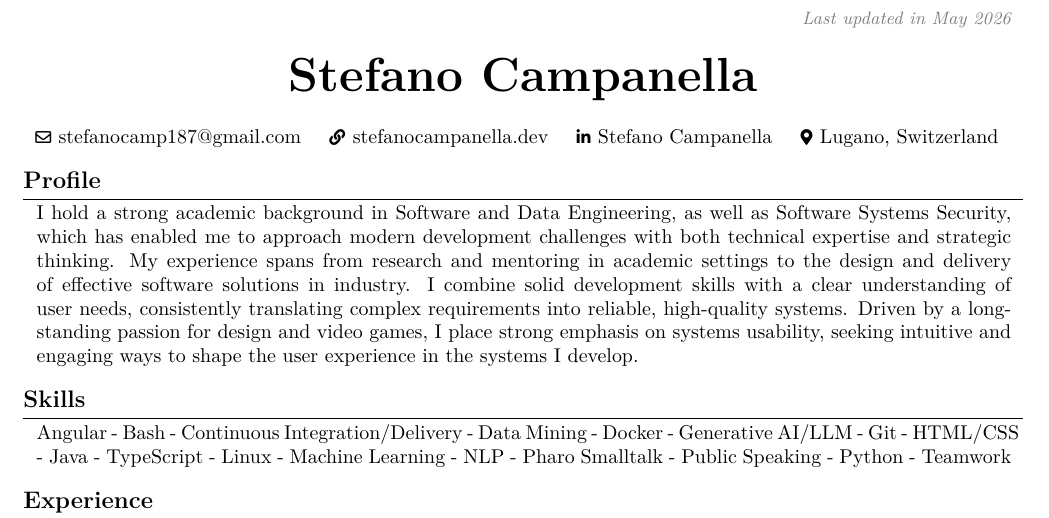
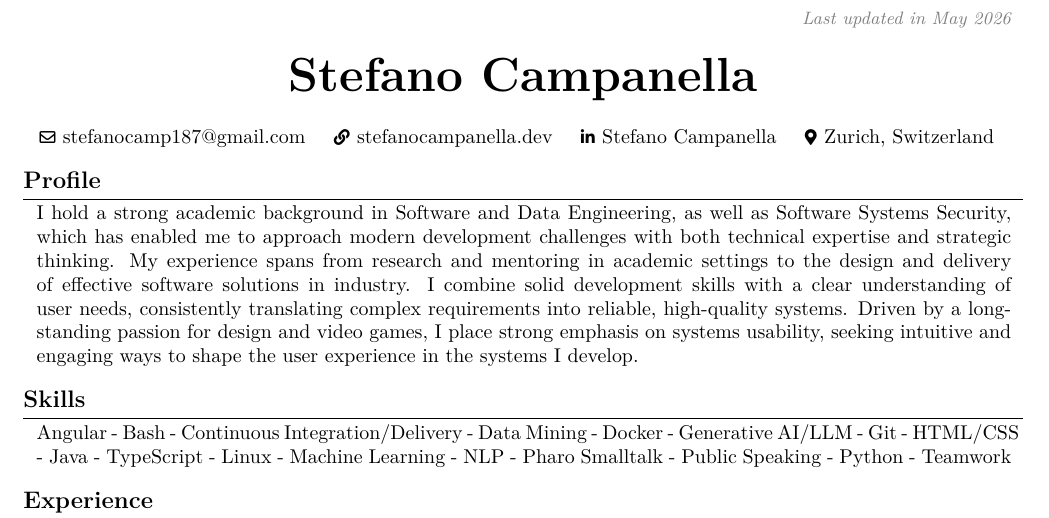
Before and after one commit to StefanoStone/curriculum, a LaTeX document (tex/main_eng.tex): part of page 1 of 2, cut so that both start at the same text. Compiled offline with pdfLaTeX.

Commit message:
update: location

```diff
--- a/tex/main_eng.tex
+++ b/tex/main_eng.tex
@@ -178,7 +178,7 @@
         \kern 0.25 cm%
         \AND%
         \kern 0.25 cm%
-        \mbox{{\color{black}\footnotesize\faMapMarker*}\hspace*{0.13cm}Lugano, Switzerland}%
+        \mbox{{\color{black}\footnotesize\faMapMarker*}\hspace*{0.13cm}Zurich, Switzerland}%
         \kern 0.25 cm%
         % \AND%
         % \kern 0.25 cm%
```
Also changed, not shown: tex/main_ita.tex (+1 -1 lines).
